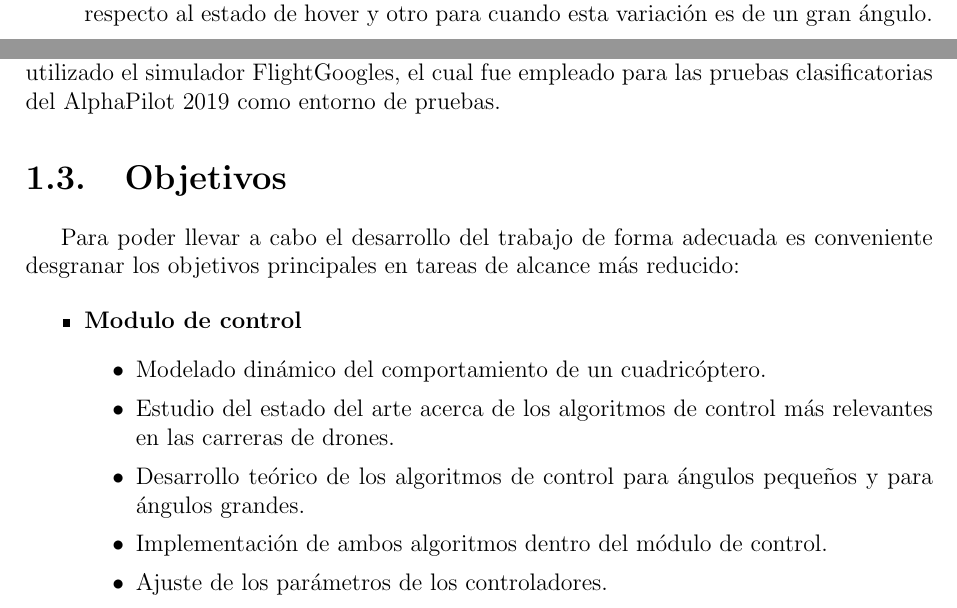
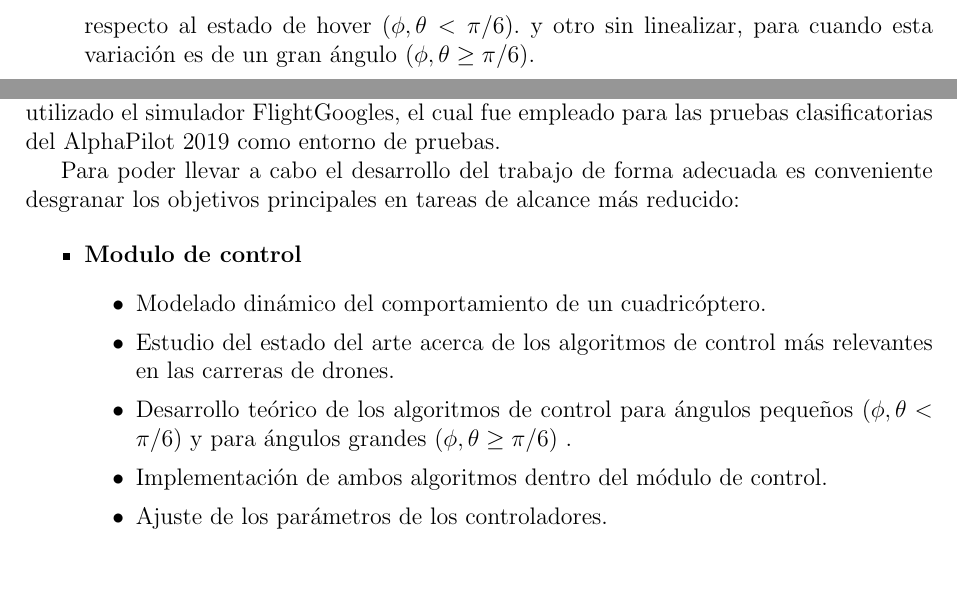
Before and after one commit to miferco97/TFM_document, a LaTeX book (principal.tex, which reads abstract/abstract.tex, capitulos/introduccion.tex): two parts of pages 9 and 17 of 73 before the commit and two parts of pages 10 and 17 of 73 after it, joined at a grey line, cut so that both start at the same text, the shorter picture padded with empty space. Compiled offline with pdfLaTeX.

Commit message:
ultimas modificaciones

```diff
--- a/abstract/abstract.tex
+++ b/abstract/abstract.tex
@@ -13,7 +13,7 @@ El desarrollo y validación del trabajo se realizará empleando el simulador y l
 \section*{Solución realizada}
 \begin{itemize}
 \item \textbf{Controlador:}
-Para conseguir que el cuadricóptero recorra el circuito a altas velocidades se han implementado dos controladores, uno linealizado en torno al punto de equilibrio, en los que la orientación del cuadricóptero varía un pequeño ángulo respecto al estado de hover y otro para cuando esta variación es de un gran ángulo.
+Para conseguir que el cuadricóptero recorra el circuito a altas velocidades se han implementado dos controladores, uno linealizado en torno al punto de equilibrio, en los que la orientación del cuadricóptero varía un pequeño ángulo respecto al estado de hover ($\phi,\theta  < \pi/6 $). y otro sin linealizar, para cuando esta variación es de un gran ángulo ($\phi,\theta  \ge \pi/6 $).
 
 \item \textbf{Generación de trayectorias:} Se ha dividido la generación de trayectorias en dos partes:
 Una trayectoria que abarca todo el recorrido del circuito y otra más corta dentro de un horizonte temporal próximo a la posición del cuadricóptero. Ambas son trayectorias óptimas, generadas por \textit{splines}.
--- a/capitulos/introduccion.tex
+++ b/capitulos/introduccion.tex
@@ -44,9 +44,6 @@ Para desarrollar los algoritmos y comparar el rendimiento del sistema realizado,
 %	\item \textbf{Generación de trayectorias:}
 %\end{itemize}
 
-\section{Objetivos}
-
-
 Para poder llevar a cabo el desarrollo del trabajo de forma adecuada es conveniente desgranar los objetivos principales en tareas de alcance más reducido:
 
 \begin{itemize}
@@ -54,8 +51,7 @@ Para poder llevar a cabo el desarrollo del trabajo de forma adecuada es convenie
 	\begin{itemize}
 		\item Modelado dinámico del comportamiento de un cuadricóptero.
 		\item Estudio del estado del arte acerca de los algoritmos de control más relevantes en las carreras de drones.
-		\item Desarrollo teórico de los algoritmos de control para ángulos pequeños
-		y para ángulos grandes.
+		\item Desarrollo teórico de los algoritmos de control para ángulos pequeños ($\phi,\theta  < \pi/6$) y para ángulos grandes ($\phi,\theta  \ge \pi/6 $) .
 		\item Implementación de ambos algoritmos dentro del módulo de control.
 		\item Ajuste de los parámetros de los controladores.
 		\item Evaluación del rendimiento de ambos controladores en un entorno simulado.
```
Also changed, not shown: capitulos/introduccion.tex (2 more changed lines), 1 other file.
